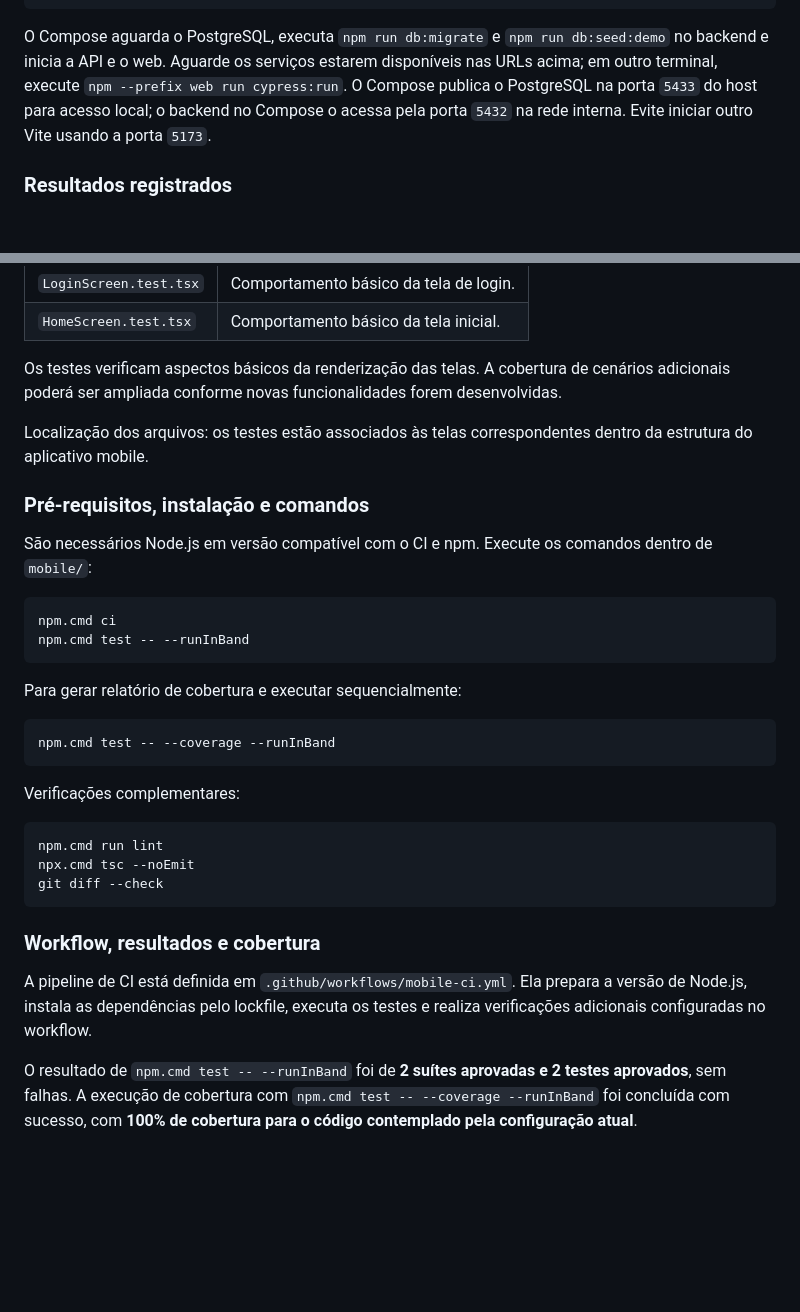
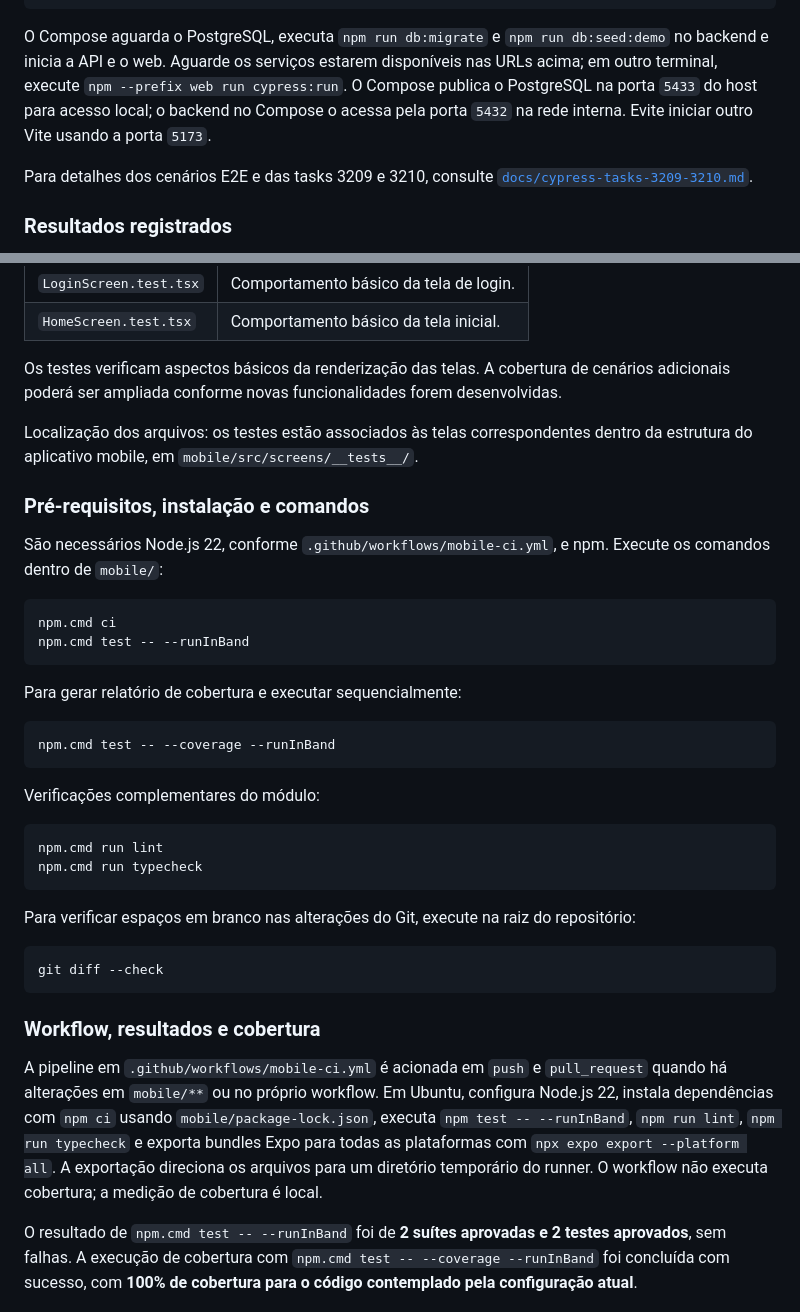
Before and after one commit to sonallycecilia/ClinicalStudyPB, a Markdown page: README-TESTES.md, 2 parts joined by grey strips. GitHub-like rendering; blank space fills up the shorter version.

Commit message:
docs: update README-TESTES.md

````diff
--- a/README-TESTES.md
+++ b/README-TESTES.md
@@ -80,6 +80,8 @@ docker compose up --build
 
 O Compose aguarda o PostgreSQL, executa `npm run db:migrate` e `npm run db:seed:demo` no backend e inicia a API e o web. Aguarde os serviços estarem disponíveis nas URLs acima; em outro terminal, execute `npm --prefix web run cypress:run`. O Compose publica o PostgreSQL na porta `5433` do host para acesso local; o backend no Compose o acessa pela porta `5432` na rede interna. Evite iniciar outro Vite usando a porta `5173`.
 
+Para detalhes dos cenários E2E e das tasks 3209 e 3210, consulte [`docs/cypress-tasks-3209-3210.md`](docs/cypress-tasks-3209-3210.md).
+
 ### Resultados registrados
 
 Estes resultados foram confirmados em execuções anteriores ou informados pela equipe. Não foram reexecutados durante esta consolidação.
@@ -114,11 +116,11 @@ O módulo utiliza Jest, `jest-expo` e React Native Testing Library. Há testes p
 
 Os testes verificam aspectos básicos da renderização das telas. A cobertura de cenários adicionais poderá ser ampliada conforme novas funcionalidades forem desenvolvidas.
 
-Localização dos arquivos: os testes estão associados às telas correspondentes dentro da estrutura do aplicativo mobile.
+Localização dos arquivos: os testes estão associados às telas correspondentes dentro da estrutura do aplicativo mobile, em `mobile/src/screens/__tests__/`.
 
 ### Pré-requisitos, instalação e comandos
 
-São necessários Node.js em versão compatível com o CI e npm. Execute os comandos dentro de `mobile/`:
+São necessários Node.js 22, conforme `.github/workflows/mobile-ci.yml`, e npm. Execute os comandos dentro de `mobile/`:
 
 ```bat
 npm.cmd ci
@@ -131,17 +133,22 @@ Para gerar relatório de cobertura e executar sequencialmente:
 npm.cmd test -- --coverage --runInBand
 ```
 
-Verificações complementares:
+Verificações complementares do módulo:
 
 ```bat
 npm.cmd run lint
-npx.cmd tsc --noEmit
+npm.cmd run typecheck
+```
+
+Para verificar espaços em branco nas alterações do Git, execute na raiz do repositório:
+
+```bat
 git diff --check
 ```
 
 ### Workflow, resultados e cobertura
 
-A pipeline de CI está definida em `.github/workflows/mobile-ci.yml`. Ela prepara a versão de Node.js, instala as dependências pelo lockfile, executa os testes e realiza verificações adicionais configuradas no workflow.
+A pipeline em `.github/workflows/mobile-ci.yml` é acionada em `push` e `pull_request` quando há alterações em `mobile/**` ou no próprio workflow. Em Ubuntu, configura Node.js 22, instala dependências com `npm ci` usando `mobile/package-lock.json`, executa `npm test -- --runInBand`, `npm run lint`, `npm run typecheck` e exporta bundles Expo para todas as plataformas com `npx expo export --platform all`. A exportação direciona os arquivos para um diretório temporário do runner. O workflow não executa cobertura; a medição de cobertura é local.
 
 O resultado de `npm.cmd test -- --runInBand` foi de **2 suítes aprovadas e 2 testes aprovados**, sem falhas. A execução de cobertura com `npm.cmd test -- --coverage --runInBand` foi concluída com sucesso, com **100% de cobertura para o código contemplado pela configuração atual**.
 
````
